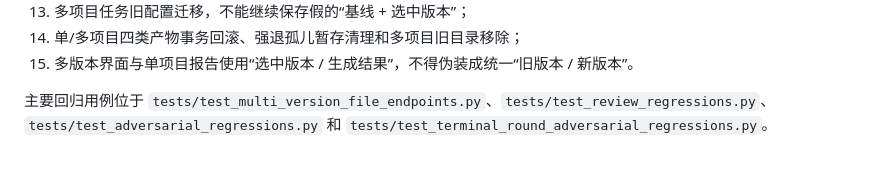
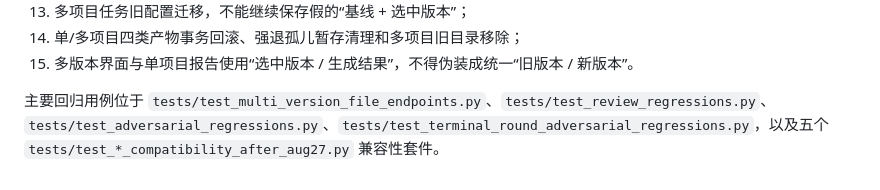
Before and after one commit to alading1001/compareTool, a Markdown page: docs/multi-version-file-endpoints.md, the part around the change. GitHub-like rendering.

```diff
--- a/docs/multi-version-file-endpoints.md
+++ b/docs/multi-version-file-endpoints.md
@@ -138,4 +138,4 @@ newVersion/<new_path> = new_f 的完整文件内容
 14. 单/多项目四类产物事务回滚、强退孤儿暂存清理和多项目旧目录移除；
 15. 多版本界面与单项目报告使用“选中版本 / 生成结果”，不得伪装成统一“旧版本 / 新版本”。
 
-主要回归用例位于 `tests/test_multi_version_file_endpoints.py`、`tests/test_review_regressions.py`、`tests/test_adversarial_regressions.py` 和 `tests/test_terminal_round_adversarial_regressions.py`。
+主要回归用例位于 `tests/test_multi_version_file_endpoints.py`、`tests/test_review_regressions.py`、`tests/test_adversarial_regressions.py`、`tests/test_terminal_round_adversarial_regressions.py`，以及五个 `tests/test_*_compatibility_after_aug27.py` 兼容性套件。
```
Also changed, not shown: AGENTS.md (+2 -2 lines), README.md (+1 -1 lines).
